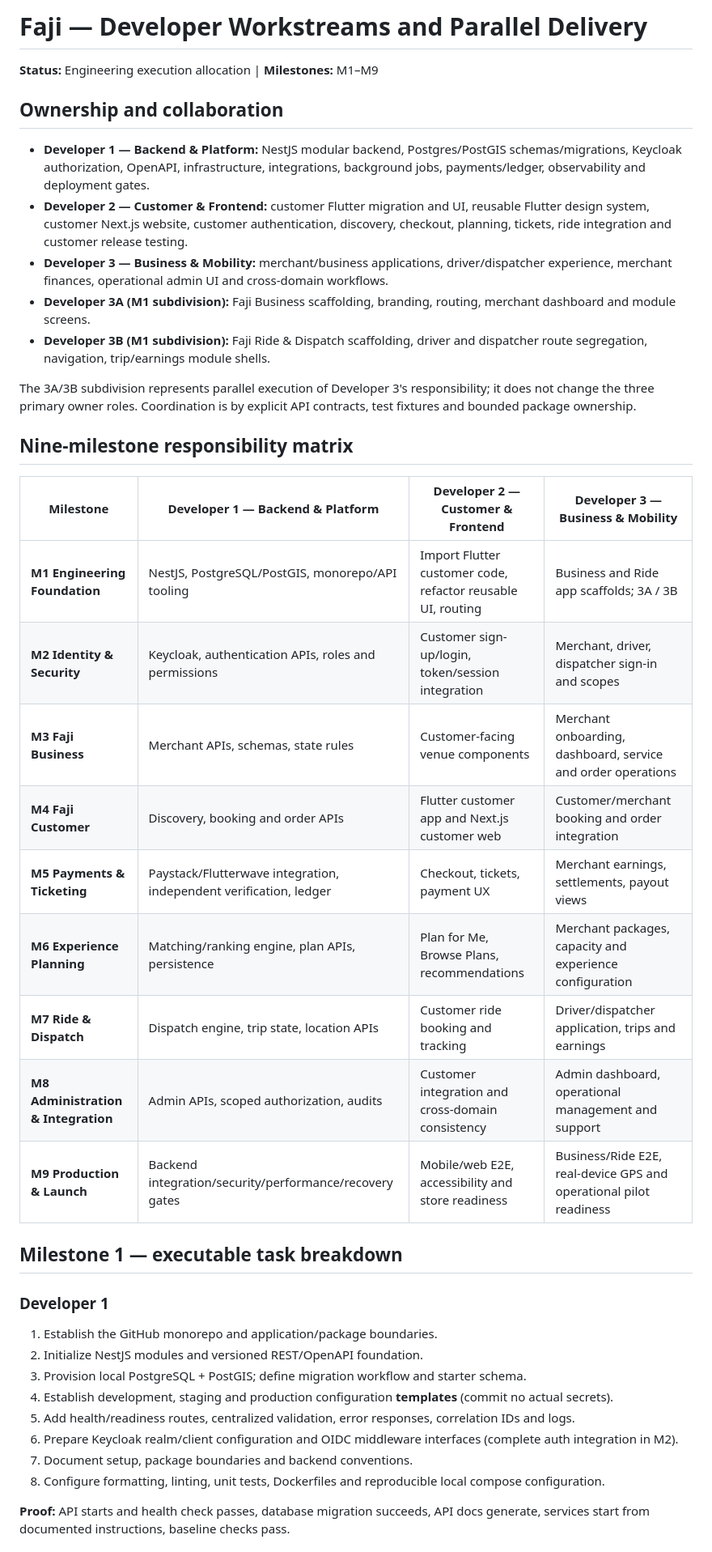
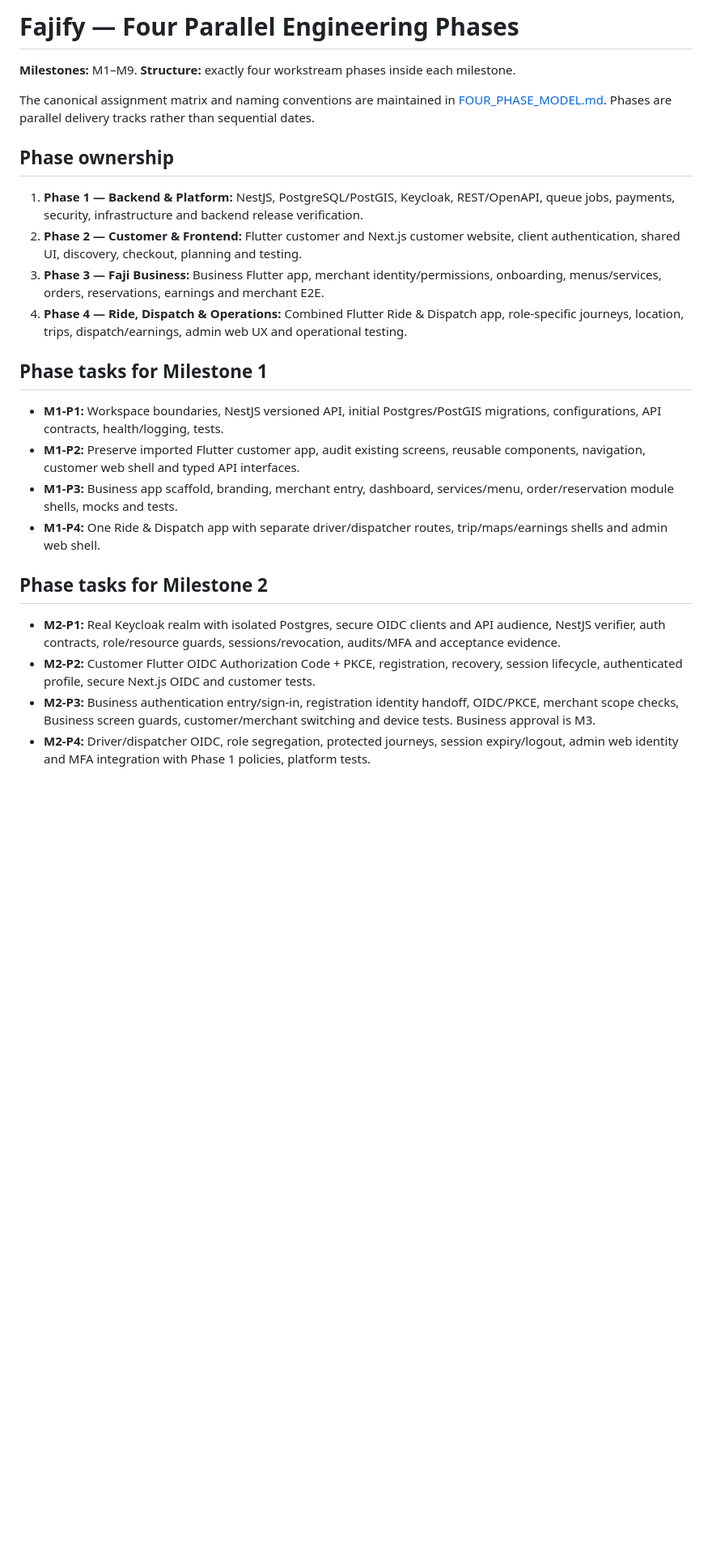
Before and after one commit to fajify1-ai/Fajify, a Markdown page: docs/engineering/DEVELOPER_WORKSTREAMS.md, the part around one of its changes. Shown at 81% size. GitHub-like rendering; blank space fills up the shorter version.

Commit message:
docs(roadmap): align phase ownership and Milestone 1

```diff
--- a/docs/engineering/DEVELOPER_WORKSTREAMS.md
+++ b/docs/engineering/DEVELOPER_WORKSTREAMS.md
@@ -1,38 +1,24 @@
-# Faji — Developer Workstreams and Parallel Delivery
-**Status:** Engineering execution allocation | **Milestones:** M1–M9
+# Fajify — Four Parallel Engineering Phases
 
-## Ownership and collaboration
-- **Developer 1 — Backend & Platform:** NestJS modular backend, Postgres/PostGIS schemas/migrations, Keycloak authorization, OpenAPI, infrastructure, integrations, background jobs, payments/ledger, observability and deployment gates.
-- **Developer 2 — Customer & Frontend:** customer Flutter migration and UI, reusable Flutter design system, customer Next.js website, customer authentication, discovery, checkout, planning, tickets, ride integration and customer release testing.
-- **Developer 3 — Business & Mobility:** merchant/business applications, driver/dispatcher experience, merchant finances, operational admin UI and cross-domain workflows.
-- **Developer 3A (M1 subdivision):** Faji Business scaffolding, branding, routing, merchant dashboard and module screens.
-- **Developer 3B (M1 subdivision):** Faji Ride & Dispatch scaffolding, driver and dispatcher route segregation, navigation, trip/earnings module shells.
+**Milestones:** M1–M9. **Structure:** exactly four workstream phases inside each milestone.
 
-The 3A/3B subdivision represents parallel execution of Developer 3's responsibility; it does not change the three primary owner roles. Coordination is by explicit API contracts, test fixtures and bounded package ownership.
+The canonical assignment matrix and naming conventions are maintained in [FOUR_PHASE_MODEL.md](../roadmap/FOUR_PHASE_MODEL.md). Phases are parallel delivery tracks rather than sequential dates.
 
-## Nine-milestone responsibility matrix
-| Milestone | Developer 1 — Backend & Platform | Developer 2 — Customer & Frontend | Developer 3 — Business & Mobility |
-| --- | --- | --- | --- |
-| **M1 Engineering Foundation** | NestJS, PostgreSQL/PostGIS, monorepo/API tooling | Import Flutter customer code, refactor reusable UI, routing | Business and Ride app scaffolds; 3A / 3B |
-| **M2 Identity & Security** | Keycloak, authentication APIs, roles and permissions | Customer sign-up/login, token/session integration | Merchant, driver, dispatcher sign-in and scopes |
-| **M3 Faji Business** | Merchant APIs, schemas, state rules | Customer-facing venue components | Merchant onboarding, dashboard, service and order operations |
-| **M4 Faji Customer** | Discovery, booking and order APIs | Flutter customer app and Next.js customer web | Customer/merchant booking and order integration |
-| **M5 Payments & Ticketing** | Paystack/Flutterwave integration, independent verification, ledger | Checkout, tickets, payment UX | Merchant earnings, settlements, payout views |
-| **M6 Experience Planning** | Matching/ranking engine, plan APIs, persistence | Plan for Me, Browse Plans, recommendations | Merchant packages, capacity and experience configuration |
-| **M7 Ride & Dispatch** | Dispatch engine, trip state, location APIs | Customer ride booking and tracking | Driver/dispatcher application, trips and earnings |
-| **M8 Administration & Integration** | Admin APIs, scoped authorization, audits | Customer integration and cross-domain consistency | Admin dashboard, operational management and support |
-| **M9 Production & Launch** | Backend integration/security/performance/recovery gates | Mobile/web E2E, accessibility and store readiness | Business/Ride E2E, real-device GPS and operational pilot readiness |
+## Phase ownership
+1. **Phase 1 — Backend & Platform:** NestJS, PostgreSQL/PostGIS, Keycloak, REST/OpenAPI, queue jobs, payments, security, infrastructure and backend release verification.
+2. **Phase 2 — Customer & Frontend:** Flutter customer and Next.js customer website, client authentication, shared UI, discovery, checkout, planning and testing.
+3. **Phase 3 — Faji Business:** Business Flutter app, merchant identity/permissions, onboarding, menus/services, orders, reservations, earnings and merchant E2E.
+4. **Phase 4 — Ride, Dispatch & Operations:** Combined Flutter Ride & Dispatch app, role-specific journeys, location, trips, dispatch/earnings, admin web UX and operational testing.
 
-## Milestone 1 — executable task breakdown
-### Developer 1
-1. Establish the GitHub monorepo and application/package boundaries.
-2. Initialize NestJS modules and versioned REST/OpenAPI foundation.
-3. Provision local PostgreSQL + PostGIS; define migration workflow and starter schema.
-4. Establish development, staging and production configuration **templates** (commit no actual secrets).
-5. Add health/readiness routes, centralized validation, error responses, correlation IDs and logs.
-6. Prepare Keycloak realm/client configuration and OIDC middleware interfaces (complete auth integration in M2).
-7. Document setup, package boundaries and backend conventions.
-8. Configure formatting, linting, unit tests, Dockerfiles and reproducible local compose configuration.
+## Phase tasks for Milestone 1
+- **M1-P1:** Workspace boundaries, NestJS versioned API, initial Postgres/PostGIS migrations, configurations, API contracts, health/logging, tests.
+- **M1-P2:** Preserve imported Flutter customer app, audit existing screens, reusable components, navigation, customer web shell and typed API interfaces.
+- **M1-P3:** Business app scaffold, branding, merchant entry, dashboard, services/menu, order/reservation module shells, mocks and tests.
+- **M1-P4:** One Ride & Dispatch app with separate driver/dispatcher routes, trip/maps/earnings shells and admin web shell.
 
-**Proof:** API starts and health check passes, database migration succeeds, API docs generate, services start from documented instructions, baseline checks pass.
+## Phase tasks for Milestone 2
+- **M2-P1:** Real Keycloak realm with isolated Postgres, secure OIDC clients and API audience, NestJS verifier, auth contracts, role/resource guards, sessions/revocation, audits/MFA and acceptance evidence.
+- **M2-P2:** Customer Flutter OIDC Authorization Code + PKCE, registration, recovery, session lifecycle, authenticated profile, secure Next.js OIDC and customer tests.
+- **M2-P3:** Business authentication entry/sign-in, registration identity handoff, OIDC/PKCE, merchant scope checks, Business screen guards, customer/merchant switching and device tests. Business approval is M3.
+- **M2-P4:** Driver/dispatcher OIDC, role segregation, protected journeys, session expiry/logout, admin web identity and MFA integration with Phase 1 policies, platform tests.
 
```
Also changed, not shown: other parts of docs/engineering/DEVELOPER_WORKSTREAMS.md (+7 -44 lines).
